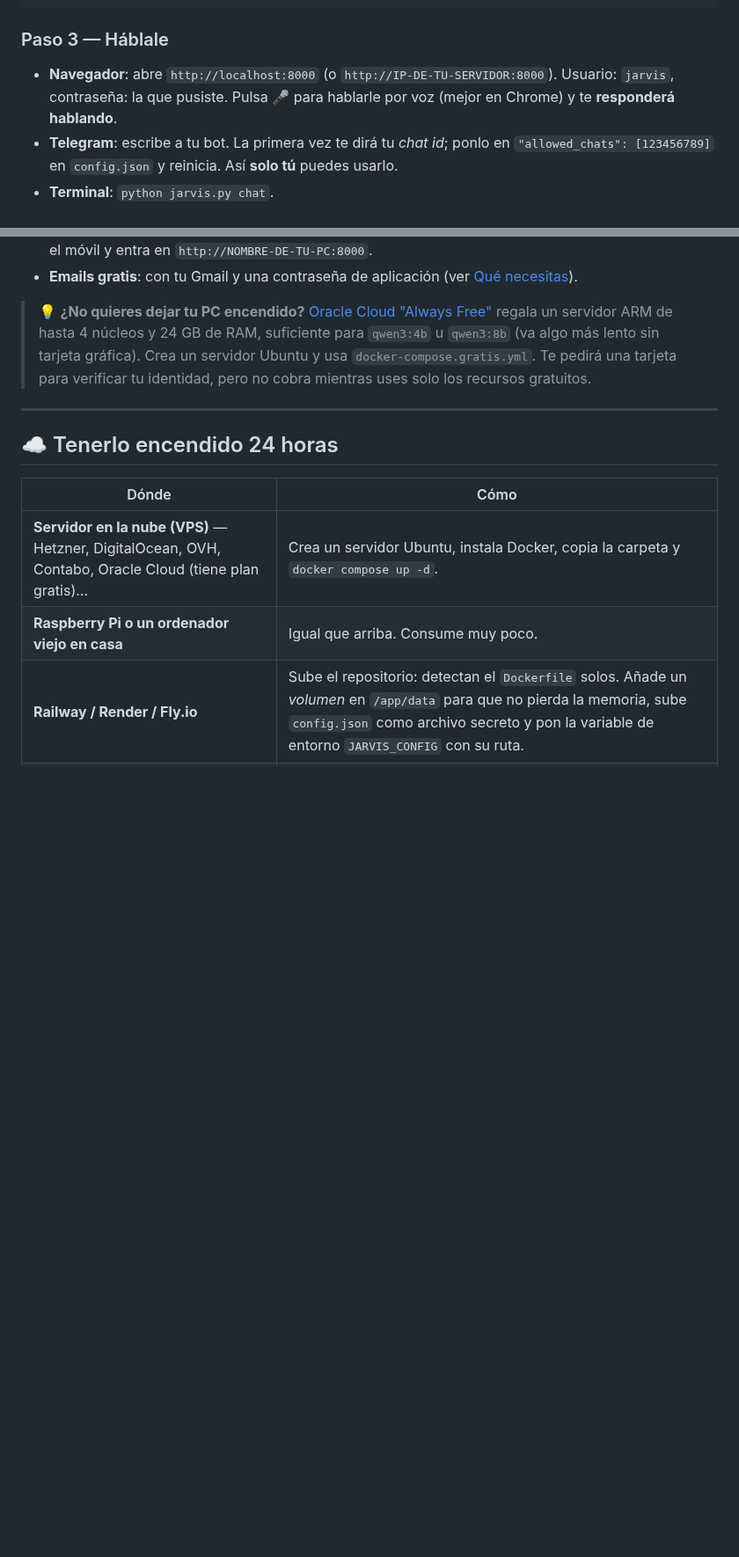
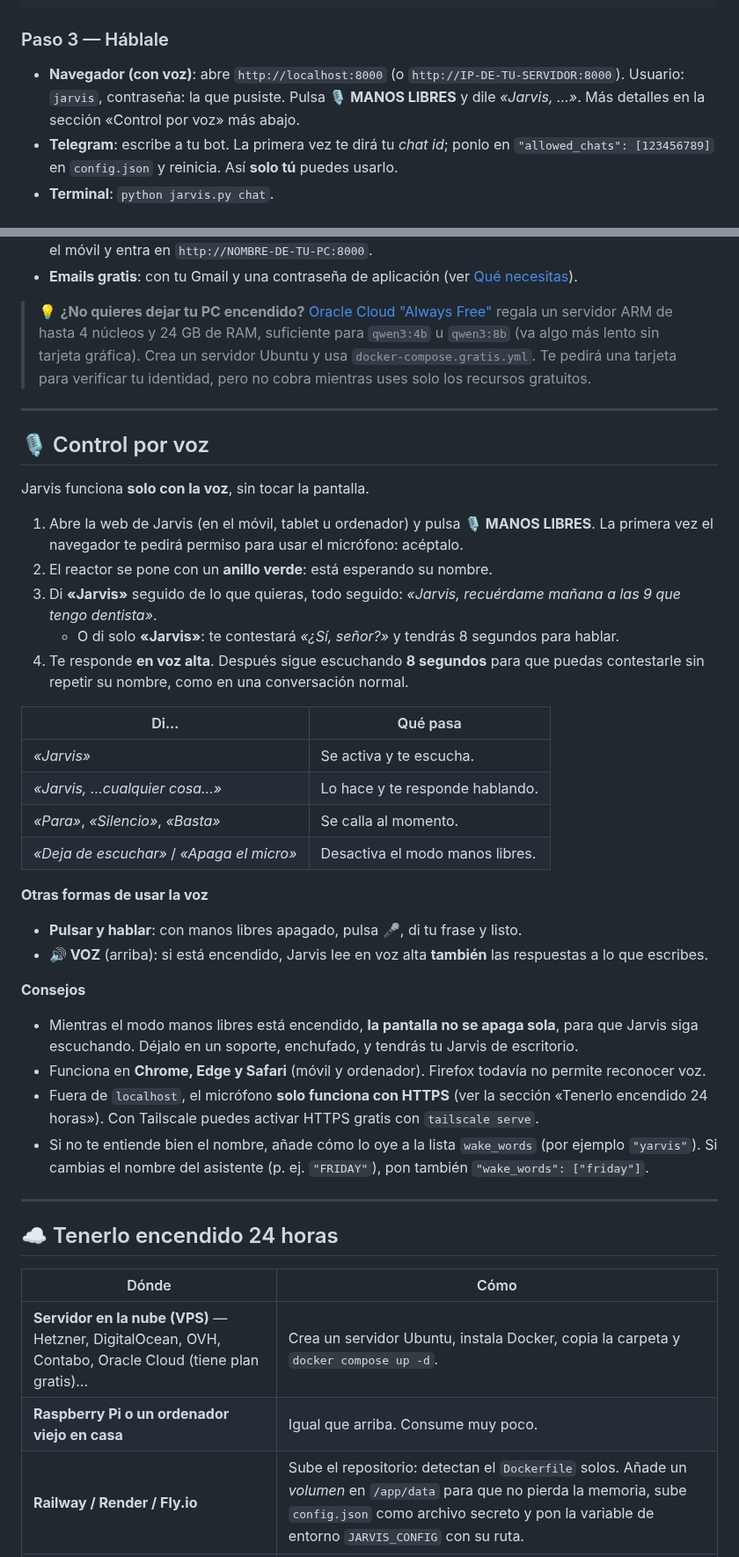
Before and after one commit to ConguitoXD/Jarvis, a Markdown page: README.md, 2 parts joined by grey strips. Shown at 88% size. Drawn GitHub-style; blank space fills up the shorter version.

```diff
--- a/README.md
+++ b/README.md
@@ -77,7 +89,7 @@ python jarvis.py
 
 ### Paso 3 — Háblale
 
-- **Navegador**: abre `http://localhost:8000` (o `http://IP-DE-TU-SERVIDOR:8000`). Usuario: `jarvis`, contraseña: la que pusiste. Pulsa 🎤 para hablarle por voz (mejor en Chrome) y te **responderá hablando**.
+- **Navegador (con voz)**: abre `http://localhost:8000` (o `http://IP-DE-TU-SERVIDOR:8000`). Usuario: `jarvis`, contraseña: la que pusiste. Pulsa **🎙 MANOS LIBRES** y dile *«Jarvis, …»*. Más detalles en la sección «Control por voz» más abajo.
 - **Telegram**: escribe a tu bot. La primera vez te dirá tu *chat id*; ponlo en `"allowed_chats": [123456789]` en `config.json` y reinicia. Así **solo tú** puedes usarlo.
 - **Terminal**: `python jarvis.py chat`.
 
@@ -138,6 +150,35 @@ python jarvis.py
 
 ---
 
+## 🎙️ Control por voz
+
+Jarvis funciona **solo con la voz**, sin tocar la pantalla.
+
+1. Abre la web de Jarvis (en el móvil, tablet u ordenador) y pulsa **🎙 MANOS LIBRES**. La primera vez el navegador te pedirá permiso para usar el micrófono: acéptalo.
+2. El reactor se pone con un **anillo verde**: está esperando su nombre.
+3. Di **«Jarvis»** seguido de lo que quieras, todo seguido: *«Jarvis, recuérdame mañana a las 9 que tengo dentista»*.
+   - O di solo **«Jarvis»**: te contestará *«¿Sí, señor?»* y tendrás 8 segundos para hablar.
+4. Te responde **en voz alta**. Después sigue escuchando **8 segundos** para que puedas contestarle sin repetir su nombre, como en una conversación normal.
+
+| Di… | Qué pasa |
+|---|---|
+| *«Jarvis»* | Se activa y te escucha. |
+| *«Jarvis, …cualquier cosa…»* | Lo hace y te responde hablando. |
+| *«Para»*, *«Silencio»*, *«Basta»* | Se calla al momento. |
+| *«Deja de escuchar»* / *«Apaga el micro»* | Desactiva el modo manos libres. |
+
+**Otras formas de usar la voz**
+- **Pulsar y hablar**: con manos libres apagado, pulsa 🎤, di tu frase y listo.
+- **🔊 VOZ** (arriba): si está encendido, Jarvis lee en voz alta **también** las respuestas a lo que escribes.
+
+**Consejos**
+- Mientras el modo manos libres está encendido, **la pantalla no se apaga sola**, para que Jarvis siga escuchando. Déjalo en un soporte, enchufado, y tendrás tu Jarvis de escritorio.
+- Funciona en **Chrome, Edge y Safari** (móvil y ordenador). Firefox todavía no permite reconocer voz.
+- Fuera de `localhost`, el micrófono **solo funciona con HTTPS** (ver la sección «Tenerlo encendido 24 horas»). Con Tailscale puedes activar HTTPS gratis con `tailscale serve`.
+- Si no te entiende bien el nombre, añade cómo lo oye a la lista `wake_words` (por ejemplo `"yarvis"`). Si cambias el nombre del asistente (p. ej. `"FRIDAY"`), pon también `"wake_words": ["friday"]`.
+
+---
+
 ## ☁️ Tenerlo encendido 24 horas
 
 | Dónde | Cómo |
```
Also changed, not shown: other parts of README.md (+23 -5 lines), docs/hud-escritorio.png, docs/hud-movil.png, 3 other files.
